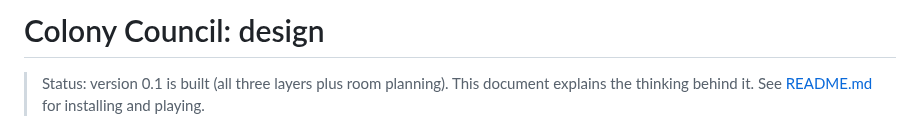
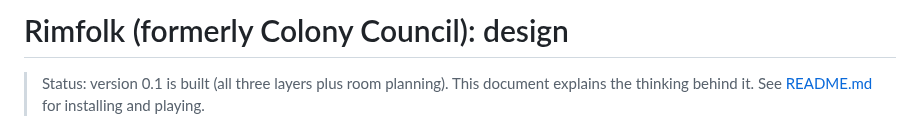
Before and after one commit to silvanalig95-cmd/Rimworld-Helper, a Markdown page: DESIGN.md, the part around the change. Rendered like a GitHub page.

```diff
--- a/DESIGN.md
+++ b/DESIGN.md
@@ -1,4 +1,4 @@
-# Colony Council: design
+# Rimfolk (formerly Colony Council): design
 
 > Status: version 0.1 is built (all three layers plus room planning). This document explains the
 > thinking behind it. See [README.md](README.md) for installing and playing.
```
Also changed, not shown: README.md (+13 -8 lines), About/Preview.png, 5 other files.
